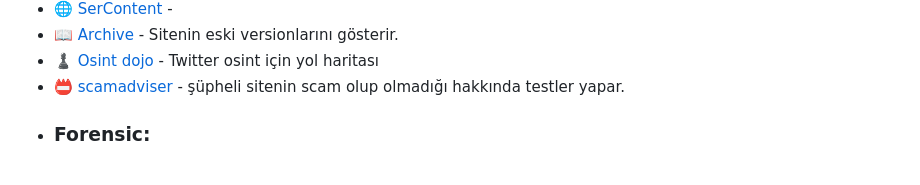
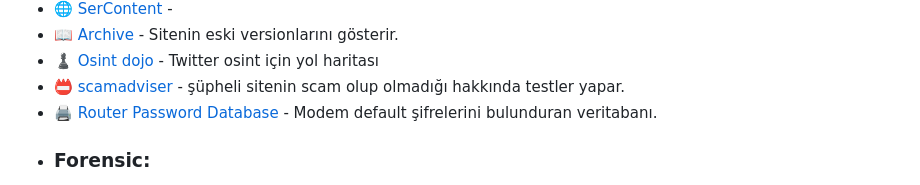
Before and after one commit to mel4mi/HackGurat, a Markdown page: Depo/faydali_linkler/README.md, the part around the change. GitHub-like rendering.

```diff
--- a/Depo/faydali_linkler/README.md
+++ b/Depo/faydali_linkler/README.md
@@ -16,6 +16,7 @@
  - 📖 [Archive](https://archive.org/web/) - Sitenin eski versionlarını gösterir.
  - ♟️ [Osint dojo](https://www.osintdojo.com/diagrams/twitter) - Twitter osint için yol haritası
  - 📛 [scamadviser](https://www.scamadviser.com/) - şüpheli sitenin scam olup olmadığı hakkında testler yapar.
+ - 🖨️ [Router Password Database](https://www.routerpasswords.com/) - Modem default şifrelerini bulunduran veritabanı.
 
 
 * ### Forensic:
```
